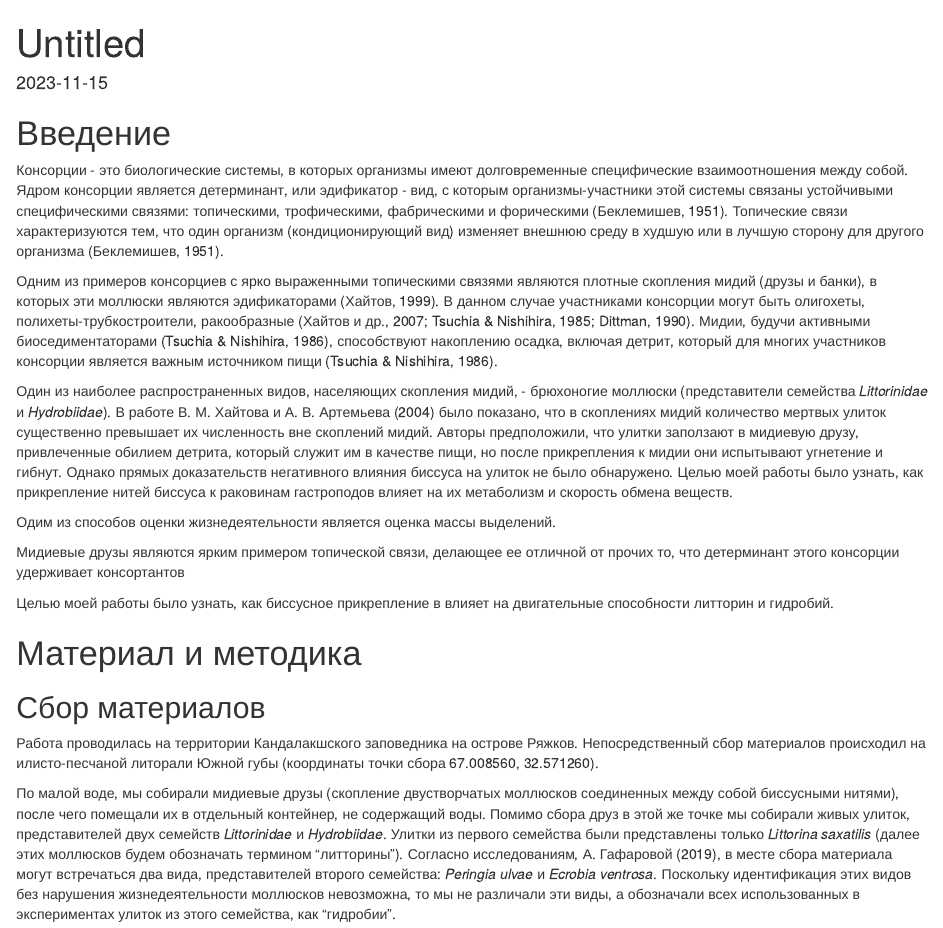
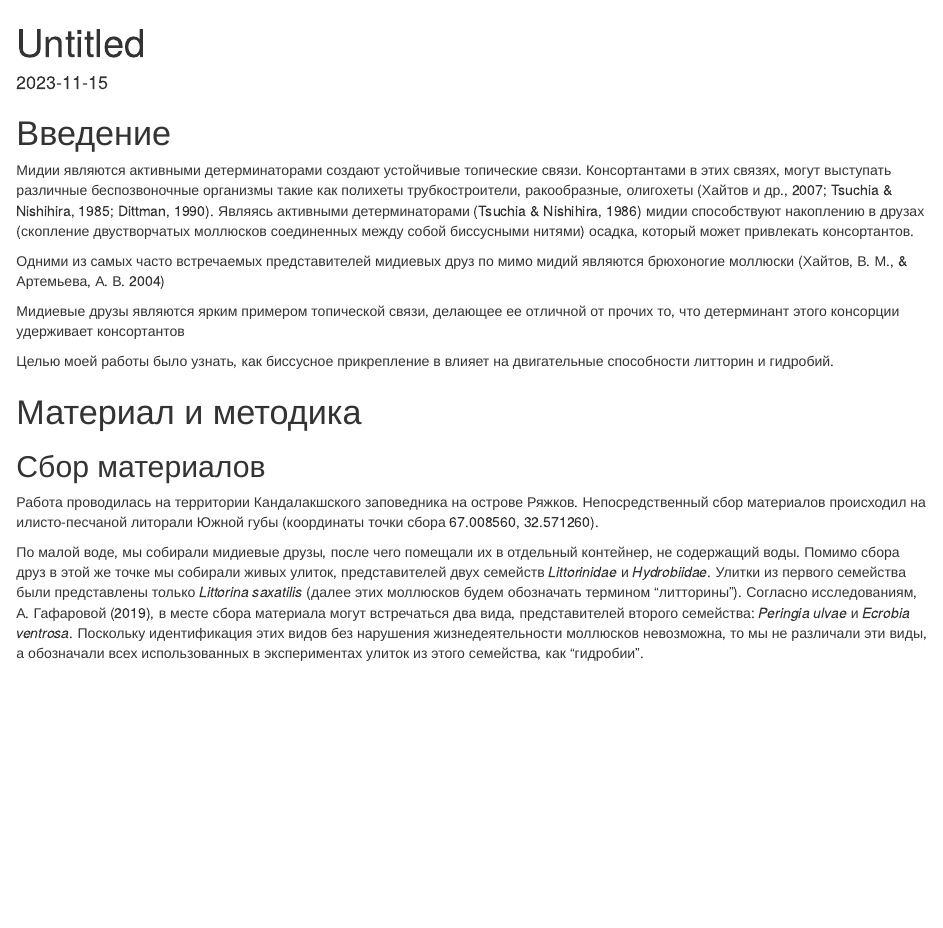
Before and after one commit to polydora/Paper_2023, an R Markdown document (Sasha/r_calc_snailmovent/Britikov_2023.Rmd): the page in a window 1100 px wide, from its top. Rendered offline with R 4.5, knitr and Pandoc, with nearby package versions.

Commit message:
Саша введение

```diff
--- a/Sasha/r_calc_snailmovent/Britikov_2023.Rmd
+++ b/Sasha/r_calc_snailmovent/Britikov_2023.Rmd
@@ -38,16 +38,10 @@ Hydr <- snail_move %>% filter(Species == "Hydrobia")
 
 # Введение
 
-Консорции - это биологические системы, в которых организмы имеют долговременные специфические взаимоотношения между собой. Ядром консорции является детерминант, или эдификатор - вид, с которым организмы-участники этой системы связаны устойчивыми специфическими связями: топическими, трофическими, фабрическими и форическими (Беклемишев, 1951). Топические связи характеризуются тем, что один организм (кондиционирующий вид) изменяет внешнюю среду в худшую или в лучшую сторону для другого организма (Беклемишев, 1951).
+Мидии являются активными детерминаторами создают устойчивые топические связи. Консортантами в этих связях, могут выступать различные беспозвоночные организмы такие как полихеты трубкостроители, ракообразные, олигохеты (Хайтов и др., 2007; Tsuchia & Nishihira, 1985; Dittman, 1990). Являясь активными детерминаторами (Tsuchia & Nishihira, 1986) мидии способствуют накоплению в друзах (скопление двустворчатых моллюсков соединенных между собой биссусными нитями) осадка, который может привлекать консортантов.
 
-Одним из примеров консорциев с ярко выраженными топическими связями являются плотные скопления мидий (друзы и банки), в которых эти моллюски являются эдификаторами (Хайтов, 1999). В данном случае участниками консорции могут быть олигохеты, полихеты-трубкостроители, ракообразные (Хайтов и др., 2007; Tsuchia & Nishihira, 1985; Dittman, 1990). Мидии, будучи активными биоседиментаторами (Tsuchia & Nishihira, 1986), способствуют накоплению осадка, включая детрит, который для многих участников консорции является важным источником пищи (Tsuchia & Nishihira, 1986).
-
-Один из наиболее распространенных видов, населяющих скопления мидий, - брюхоногие моллюски (представители семейства *Littorinidae* и *Hydrobiidae*). В работе В. М. Хайтова и А. В. Артемьева (2004) было показано, что в скоплениях мидий количество мертвых улиток существенно превышает их численность вне скоплений мидий. Авторы предположили, что улитки заползают в мидиевую друзу, привлеченные обилием детрита, который служит им в качестве пищи, но после прикрепления к мидии они испытывают угнетение и гибнут. Однако прямых доказательств негативного влияния биссуса на улиток не было обнаружено. Целью моей работы было узнать, как прикрепление нитей биссуса к раковинам гастроподов влияет на их метаболизм и скорость обмена веществ.
-
-
-
-Одим из способов оценки жизнедеятельности является оценка массы выделений.
-
+Одними из самых часто встречаемых представителей мидиевых друз по мимо мидий являются
+брюхоногие моллюски (Хайтов, В. М., & Артемьева, А. В. 2004)
 
 
 
@@ -62,7 +56,7 @@ Hydr <- snail_move %>% filter(Species == "Hydrobia")
 ## Сбор материалов
 Работа проводилась на территории Кандалакшского заповедника на острове Ряжков. Непосредственный сбор материалов происходил на илисто-песчаной литорали Южной губы (координаты точки сбора 67.008560, 32.571260).
 
-По малой воде, мы собирали мидиевые друзы (скопление двустворчатых моллюсков соединенных между собой биссусными нитями), после чего помещали их в отдельный контейнер, не содержащий воды. Помимо сбора друз в этой же точке мы собирали живых улиток, представителей двух семейств *Littorinidae* и *Hydrobiidae*. Улитки из первого семейства были представлены только  *Littorina saxatilis* (далее этих моллюсков будем обозначать термином "литторины"). Согласно исследованиям, А. Гафаровой (2019), в месте сбора материала могут встречаться два вида, представителей второго семейства: *Peringia ulvae* и *Ecrobia ventrosa*. Поскольку идентификация этих видов без нарушения жизнедеятельности моллюсков невозможна, то мы не различали эти виды, а обозначали всех использованных в экспериментах улиток из этого семейства, как "гидробии".
+По малой воде, мы собирали мидиевые друзы, после чего помещали их в отдельный контейнер, не содержащий воды. Помимо сбора друз в этой же точке мы собирали живых улиток, представителей двух семейств *Littorinidae* и *Hydrobiidae*. Улитки из первого семейства были представлены только  *Littorina saxatilis* (далее этих моллюсков будем обозначать термином "литторины"). Согласно исследованиям, А. Гафаровой (2019), в месте сбора материала могут встречаться два вида, представителей второго семейства: *Peringia ulvae* и *Ecrobia ventrosa*. Поскольку идентификация этих видов без нарушения жизнедеятельности моллюсков невозможна, то мы не различали эти виды, а обозначали всех использованных в экспериментах улиток из этого семейства, как "гидробии".
 
 Гидробий мы собирали, промывая песок через сито с размером ячеи 0.5 мм и помещая их в отдельный контейнер без воды. Литторин мы собирали с поверхности грунта после чего так же помещали их в сухой контейнер. Отсутствие воды в контейнерах, использованных для транспортировки собранных животных было необходимо, чтобы избежать преждевременного начала движения улиток. Контейнеры перемещали в лаббораторию. Улитки до начала экспериментов содержались не более 8 часов.
 
```
